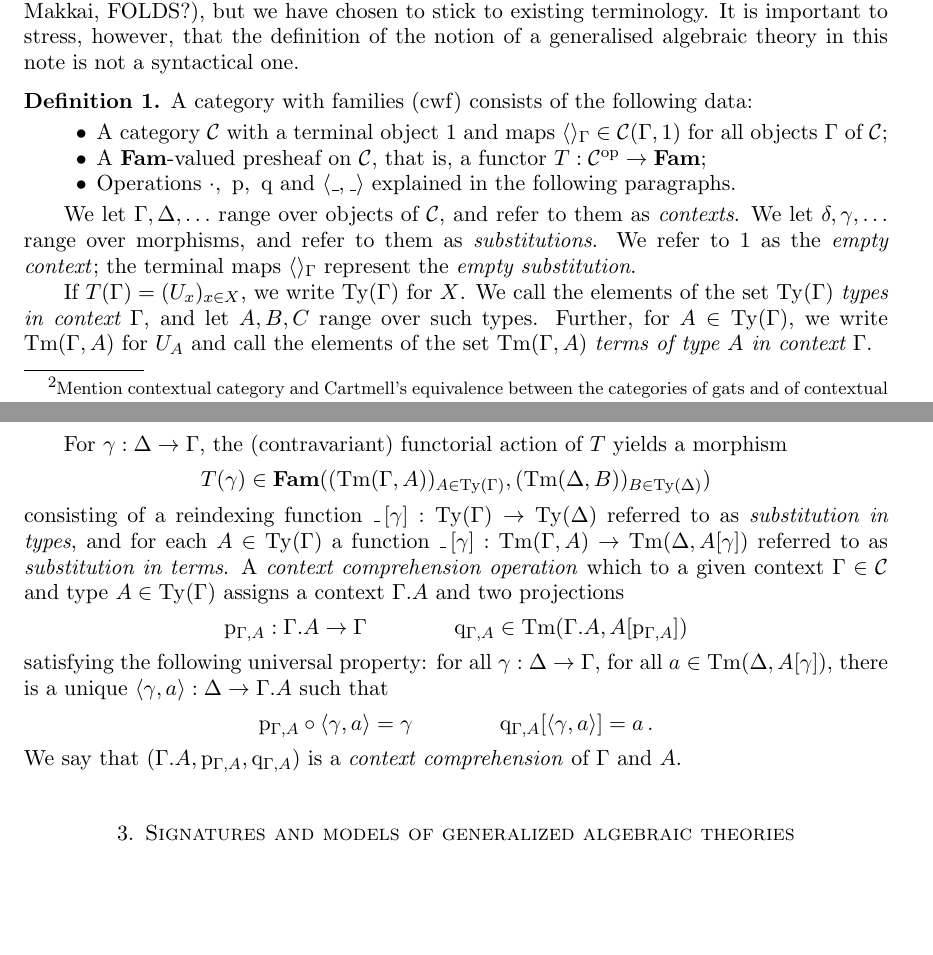
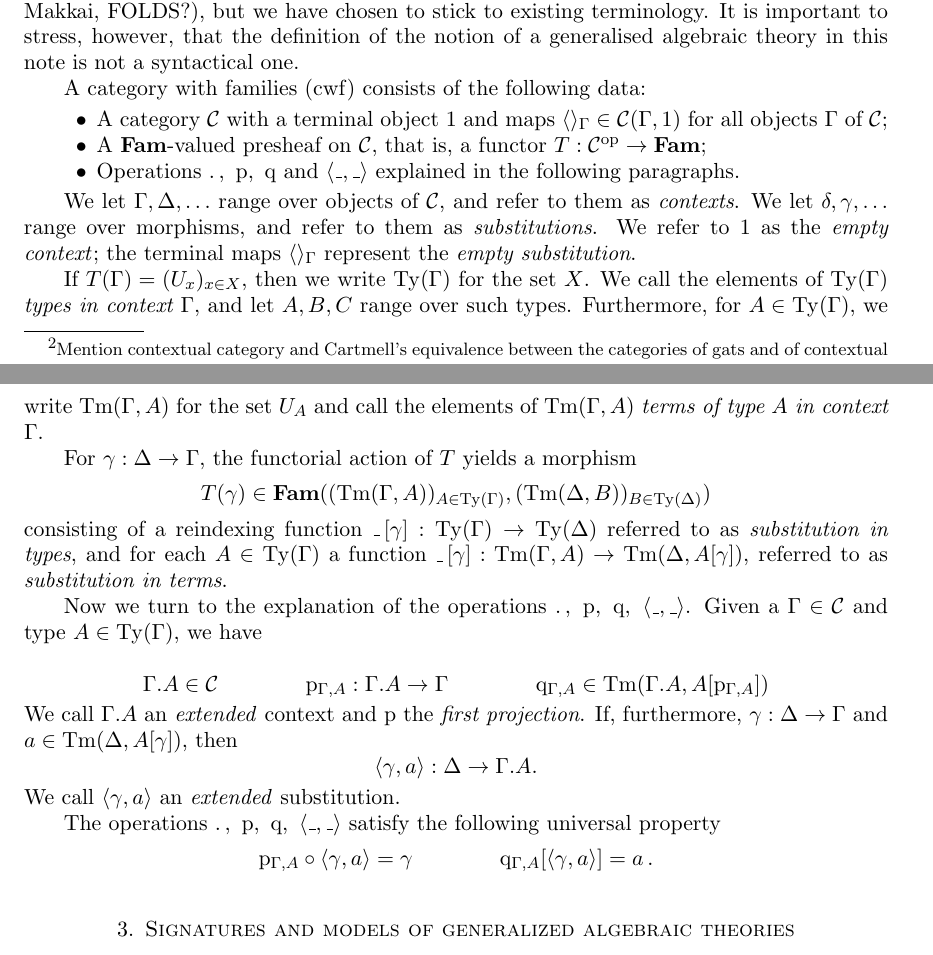
Before and after one commit to dybjer/universe-polymorphism, a LaTeX document (HofmannGatCwf.tex): two parts of pages 2 and 3 of 7, joined at a grey line, cut so that both start at the same text, the shorter picture padded with empty space. Compiled offline with pdfLaTeX.

Commit message:
finishing merging

```diff
--- a/HofmannGatCwf.tex
+++ b/HofmannGatCwf.tex
@@ -137,7 +137,7 @@ $\tuple{}_\Gamma \in \C(\Gamma, 1)$ for all objects $\Gamma$ of $\C$;
 \item A $\Fam$-valued presheaf on $\C$, that is, a functor
 $T : \Cop \to \Fam$;
 
-\item Operations ${\cdot},~\p,~\q$ and $\tuple{\_,\_}$
+\item Operations ${\cext\,},~\p,~\q$ and $\tuple{\_,\_}$
 explained in the following paragraphs.
 \end{itemize}
 
@@ -148,15 +148,15 @@ and refer to them as \emph{substitutions}.
 We refer to $1$ as the \emph{empty context}; the terminal maps
 $\tuple{}_\Gamma$ represent the \emph{empty substitution}.
 
-If $T(\Gamma) = (U_x)_{x\in X}$, we write $\Ty(\Gamma)$ for $X$.
-We call the elements of the set $\Ty(\Gamma)$
-\emph{types in context $\Gamma$}, and let $A, B, C$ range over such types.
-Further, for $A \in \Ty(\Gamma)$, we write $\Tm(\Gamma, A)$ for $U_A$
-and call the elements of the set $\Tm(\Gamma, A)$
+If $T(\Gamma) = (U_x)_{x\in X}$, then we write $\Ty(\Gamma)$ for the set $X$.
+We call the elements of $\Ty(\Gamma)$ \emph{types in context $\Gamma$},
+and let $A, B, C$ range over such types.
+Furthermore, for $A \in \Ty(\Gamma)$, we write $\Tm(\Gamma, A)$ for the set $U_A$
+and call the elements of $\Tm(\Gamma, A)$
 \emph{terms of type $A$ in context $\Gamma$}.
 
 For $\gamma : \Delta \to \Gamma$,
-the (contravariant) functorial action of $T$ yields a morphism
+the functorial action of $T$ yields a morphism
 \[
 T(\gamma) \in  \Fam((\Tm(\Gamma, A))_{A\in \Ty(\Gamma)}, % \to
                 (\Tm(\Delta, B))_{B\in \Ty(\Delta)})
@@ -164,34 +164,37 @@ T(\gamma) \in  \Fam((\Tm(\Gamma, A))_{A\in \Ty(\Gamma)}, % \to
 consisting of a reindexing function $\_\,[\gamma] : \Ty(\Gamma) \to
 \Ty(\Delta)$ referred to as \emph{substitution in types}, and for each $A\in
 \Ty(\Gamma)$ a function $\_\,[\gamma] : \Tm(\Gamma, A) \to \Tm(\Delta,
-A[\gamma])$ referred to as \emph{substitution in terms}.
-%\item a presheaf $\Ty : \Cop \to \Set$ of types ;
-%\item a presheaf $\Tm : (\int^\C \Ty)^\op \to \Set$ of terms;
-A \emph{context comprehension operation} which to a given context $\Gamma
-\in \C$ and type $A \in \Ty(\Gamma)$ assigns a context $\Gamma \cext
-A$ and two projections
+A[\gamma])$, referred to as \emph{substitution in terms}.
+
+Now we turn to the explanation of the operations
+${\cext\,},~\p,~\q,~\tuple{\_,\_}$.
+Given a $\Gamma \in \C$ and type $A \in \Ty(\Gamma)$,
+we have
+
 \[
+\Gamma \cext A \in \C
+\qquad\qquad
 \p_{\Gamma, A} : \Gamma \cext A \to \Gamma
 \qquad\qquad
 \q_{\Gamma, A} \in \Tm(\Gamma\cext A, A[\p_{\Gamma,A}])
 \]
-satisfying the following universal property: for all $\gamma : \Delta \to
-\Gamma$, for all $a\in \Tm(\Delta, A[\gamma])$, there is a unique
-$\tuple{\gamma, a} : \Delta \to \Gamma \cext A$ such that
+We call $\Gamma \cext A$ an \emph{extended} context
+and $\p$ the \emph{first projection}.
+If, furthermore, $\gamma : \Delta \to \Gamma$
+and $a\in \Tm(\Delta, A[\gamma])$, then
+\[
+\tuple{\gamma, a} : \Delta \to \Gamma \cext A.
+\]
+We call $\tuple{\gamma, a}$ an \emph{extended} substitution.
+
+The operations  ${\cext\,},~\p,~\q,~\tuple{\_,\_}$
+satisfy the following universal property
 \[
 \p_{\Gamma, A} \circ \tuple{\gamma, a} = \gamma
 \qquad \qquad
 \q_{\Gamma, A} [\tuple{\gamma, a}] = a\,.
 \]
-%
-%which is a terminal object in a category of triples
-%$$
-%(\Delta \in \C\Obj, \gamma \in \C(\Delta,\Gamma), a \in \Tm(\Delta,A[\gamma]))
-%$$
-%where we use the notation $A[\gamma] = \Ty(\gamma)(A)$ for $\gamma \in \C(\Delta,\Gamma)$.
-We say that $(\Gamma\cext A, \p_{\Gamma, A}, \q_{\Gamma, A})$ is a
-\emph{context comprehension} of $\Gamma$ and $A$.
-\end{definition}
+%\end{definition}
 
 \section{Signatures and models of generalized algebraic theories}
 
```
Also changed, not shown: HofmannGatCwf.tex (2 more changed lines).
